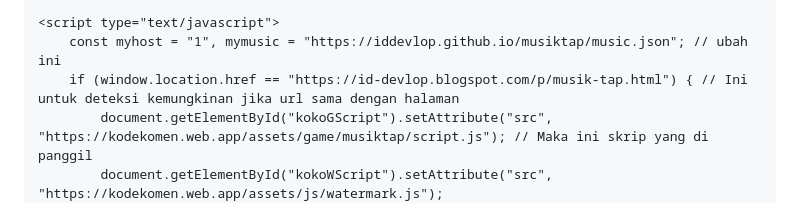
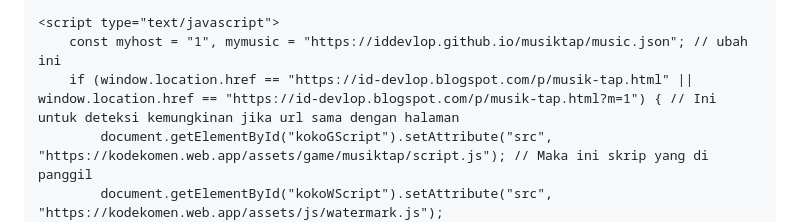
Before and after one commit to iddevlop/musiktap, a Markdown page: README.md, the part around the change. Drawn GitHub-style.

```diff
--- a/README.md
+++ b/README.md
@@ -58,7 +58,7 @@ Buka tata letak tambah gadget pilih HTML/JAVASCRIPT Beri judul MusikTap isi kont
 
 <script type="text/javascript">
     const myhost = "1", mymusic = "https://iddevlop.github.io/musiktap/music.json"; // ubah ini
-    if (window.location.href == "https://id-devlop.blogspot.com/p/musik-tap.html") { // Ini untuk deteksi kemungkinan jika url sama dengan halaman
+    if (window.location.href == "https://id-devlop.blogspot.com/p/musik-tap.html" || window.location.href == "https://id-devlop.blogspot.com/p/musik-tap.html?m=1") { // Ini untuk deteksi kemungkinan jika url sama dengan halaman
         document.getElementById("kokoGScript").setAttribute("src", "https://kodekomen.web.app/assets/game/musiktap/script.js"); // Maka ini skrip yang di panggil
         document.getElementById("kokoWScript").setAttribute("src", "https://kodekomen.web.app/assets/js/watermark.js");
     }
```
